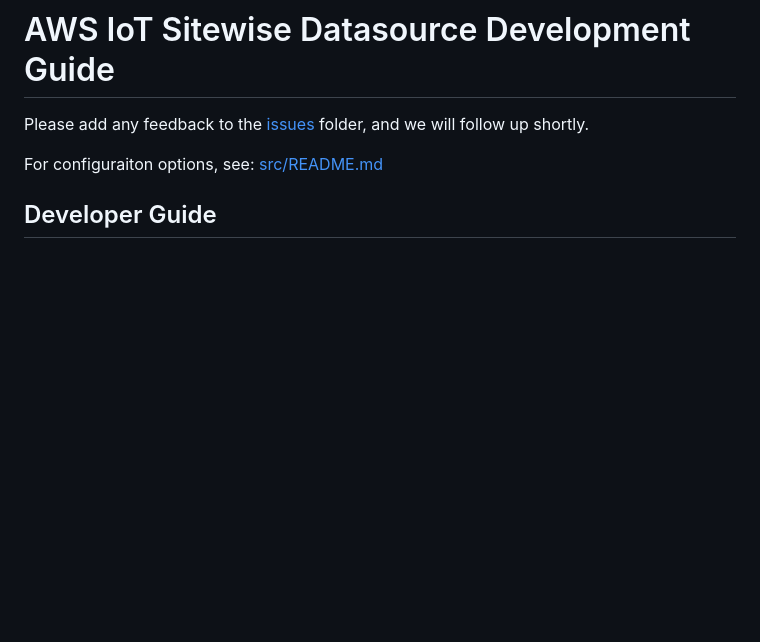
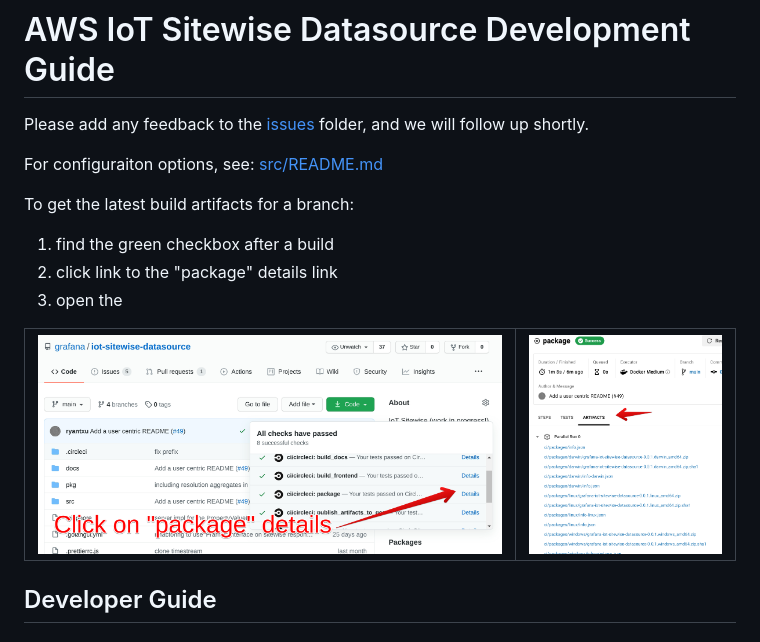
Before and after one commit to grafana/iot-sitewise-datasource, a Markdown page: README.md, the part around the change. GitHub-like rendering; pictures changed too: docs/artifacts.png (added), docs/package.png (added); blank space fills up the shorter version.

Commit message:
[README] adding artifact links + steps (#50)

```diff
--- a/README.md
+++ b/README.md
@@ -3,6 +3,20 @@
 Please add any feedback to the [issues](https://github.com/grafana/iot-sitewise-datasource/issues) folder, and we will follow up shortly.
 
 For configuraiton options, see: [src/README.md](src/README.md)
+
+
+To get the latest build artifacts for a branch:
+1. find the green checkbox after a build
+2. click link to the "package" details link
+2. open the
+
+<table>
+  <tr>
+    <td><img src="https://raw.githubusercontent.com/grafana/iot-sitewise-datasource/main/docs/package.png" /></td>
+    <td><img src="https://raw.githubusercontent.com/grafana/iot-sitewise-datasource/main/docs/artifacts.png" /></td>
+  </tr>
+</table>
+
 
 ## Developer Guide
 
```
Also changed, not shown: src/README.md (+1 -1 lines).
